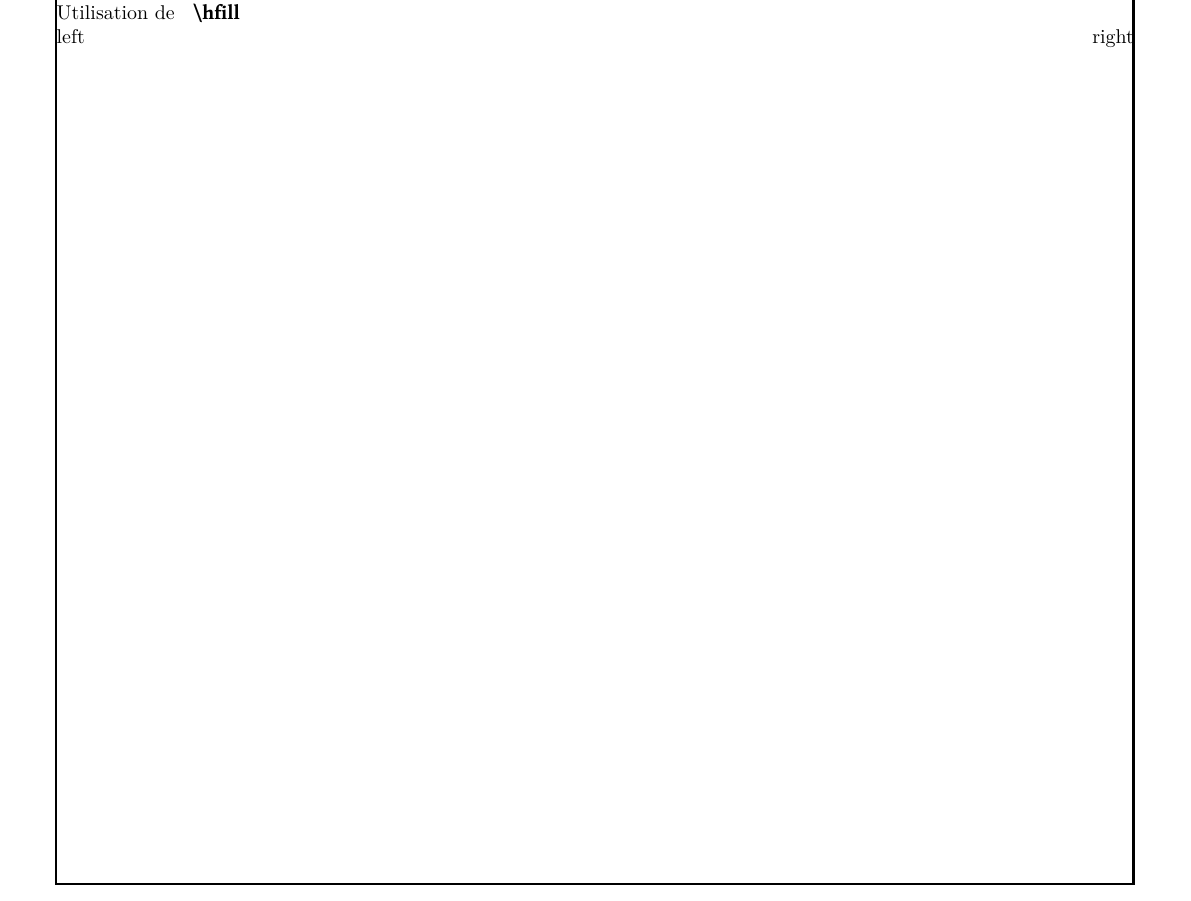
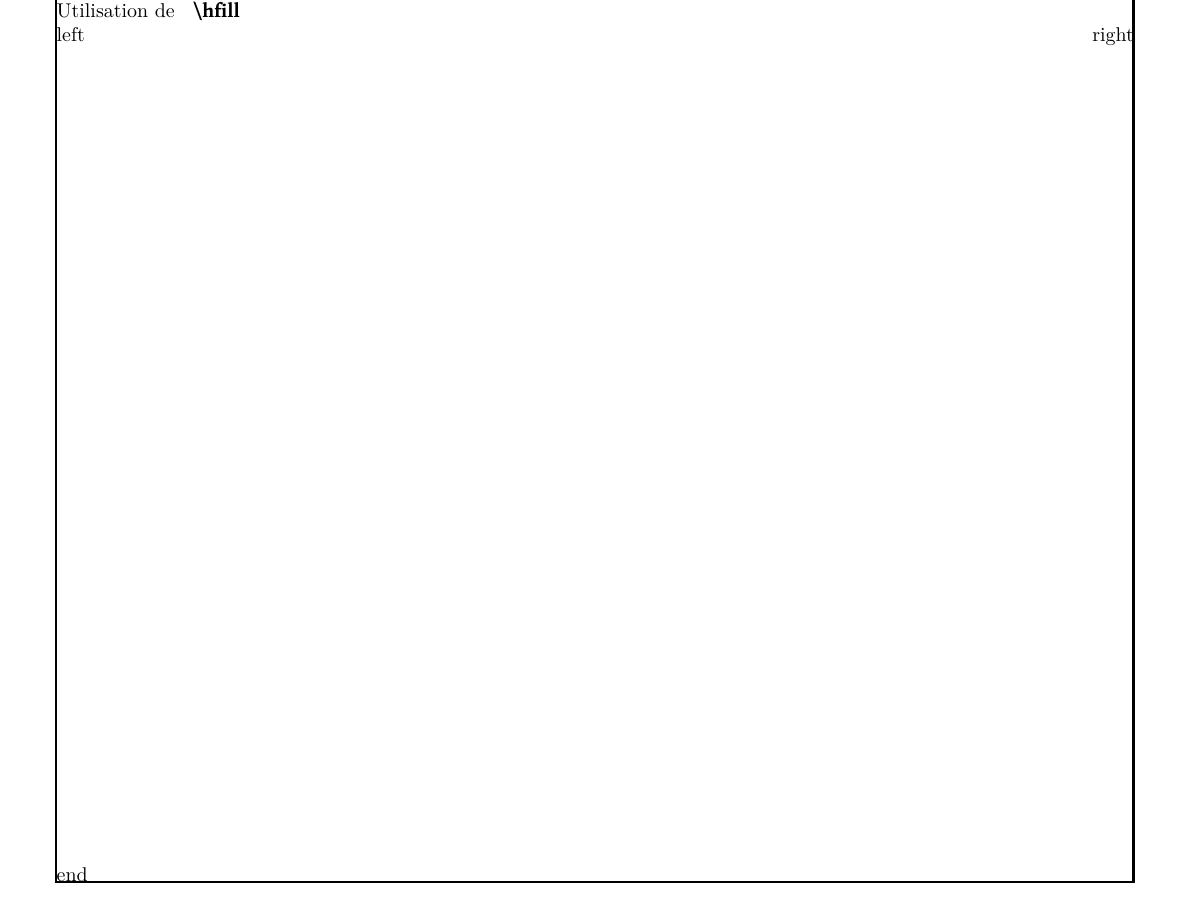
Before and after one commit to denis-beurive/LaTeX, a LaTeX document (spaces/spaces.tex): part of the page, cut so that both start at the same text. Compiled offline with XeLaTeX.

Commit message:
Add an example with \vfill

```diff
--- a/spaces/spaces.tex
+++ b/spaces/spaces.tex
@@ -43,8 +43,12 @@
 
      Utilisation de \techft{ \textbackslash hfill }
 
+     % \hfill and \vfill can be very useful.
 
      left \hfill right
 
+     \vfill
+     end
+
 
 \end{document}
```
